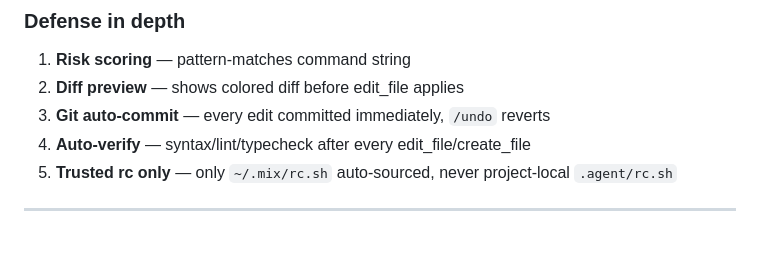
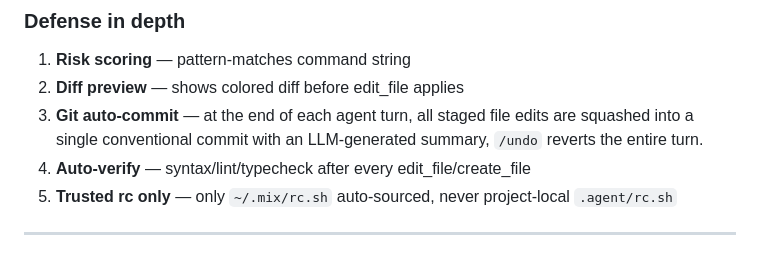
Before and after one commit to hangsiahong/mix-coding-agent, a Markdown page: memorybank/pages/design-philosophy.md, the part around the change. GitHub-like rendering.

Commit message:
agent: edit design-philosophy.md — 3. **Git auto-commit** — at the end of each agent turn, all

```diff
--- a/memorybank/pages/design-philosophy.md
+++ b/memorybank/pages/design-philosophy.md
@@ -161,7 +161,7 @@ The key insight: most commands are LOW risk. Only ~5% of commands need confirmat
 
 1. **Risk scoring** — pattern-matches command string
 2. **Diff preview** — shows colored diff before edit_file applies
-3. **Git auto-commit** — every edit committed immediately, `/undo` reverts
+3. **Git auto-commit** — at the end of each agent turn, all staged file edits are squashed into a single conventional commit with an LLM-generated summary, `/undo` reverts the entire turn.
 4. **Auto-verify** — syntax/lint/typecheck after every edit_file/create_file
 5. **Trusted rc only** — only `~/.mix/rc.sh` auto-sourced, never project-local `.agent/rc.sh`
 
```
